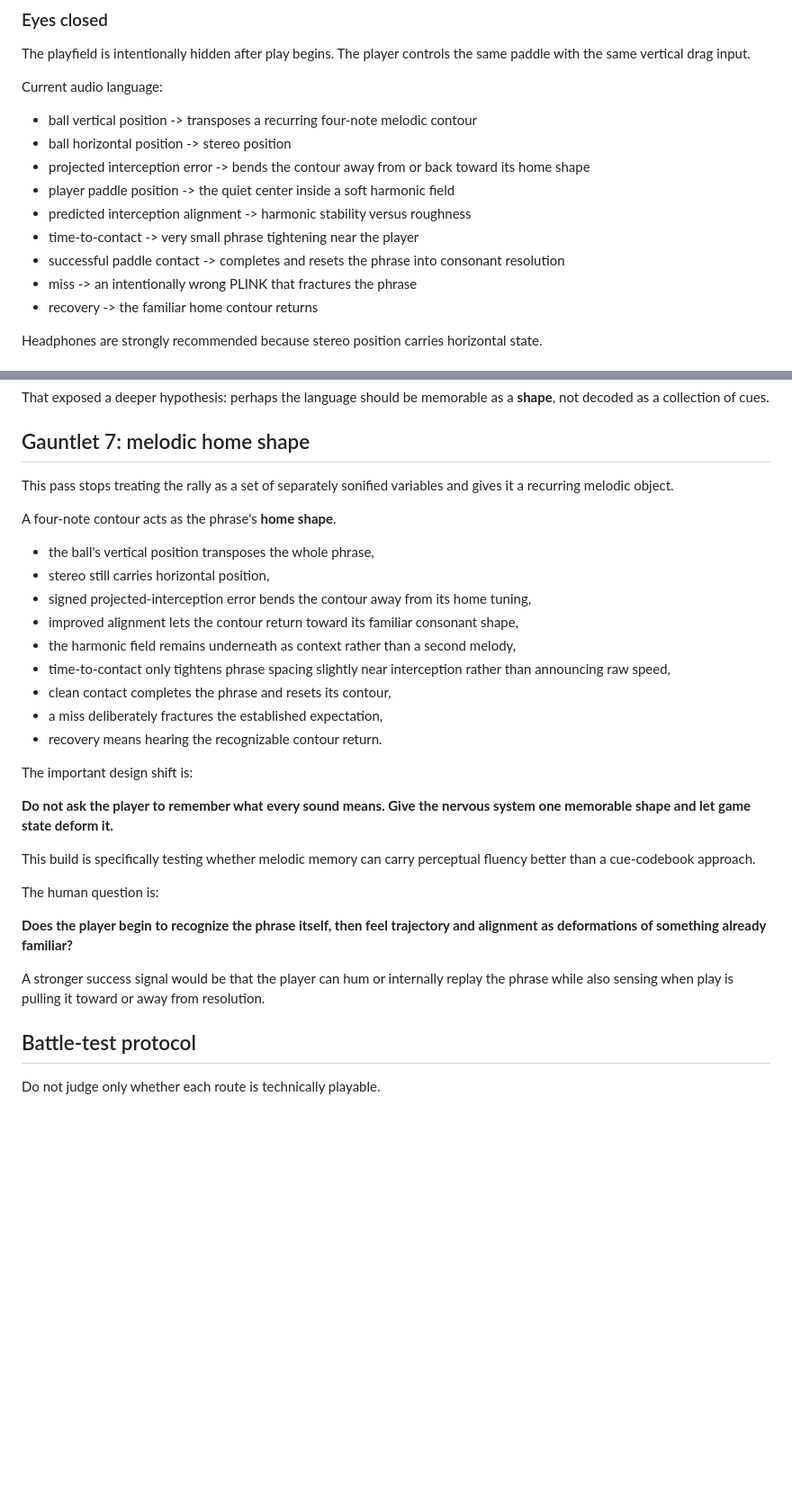
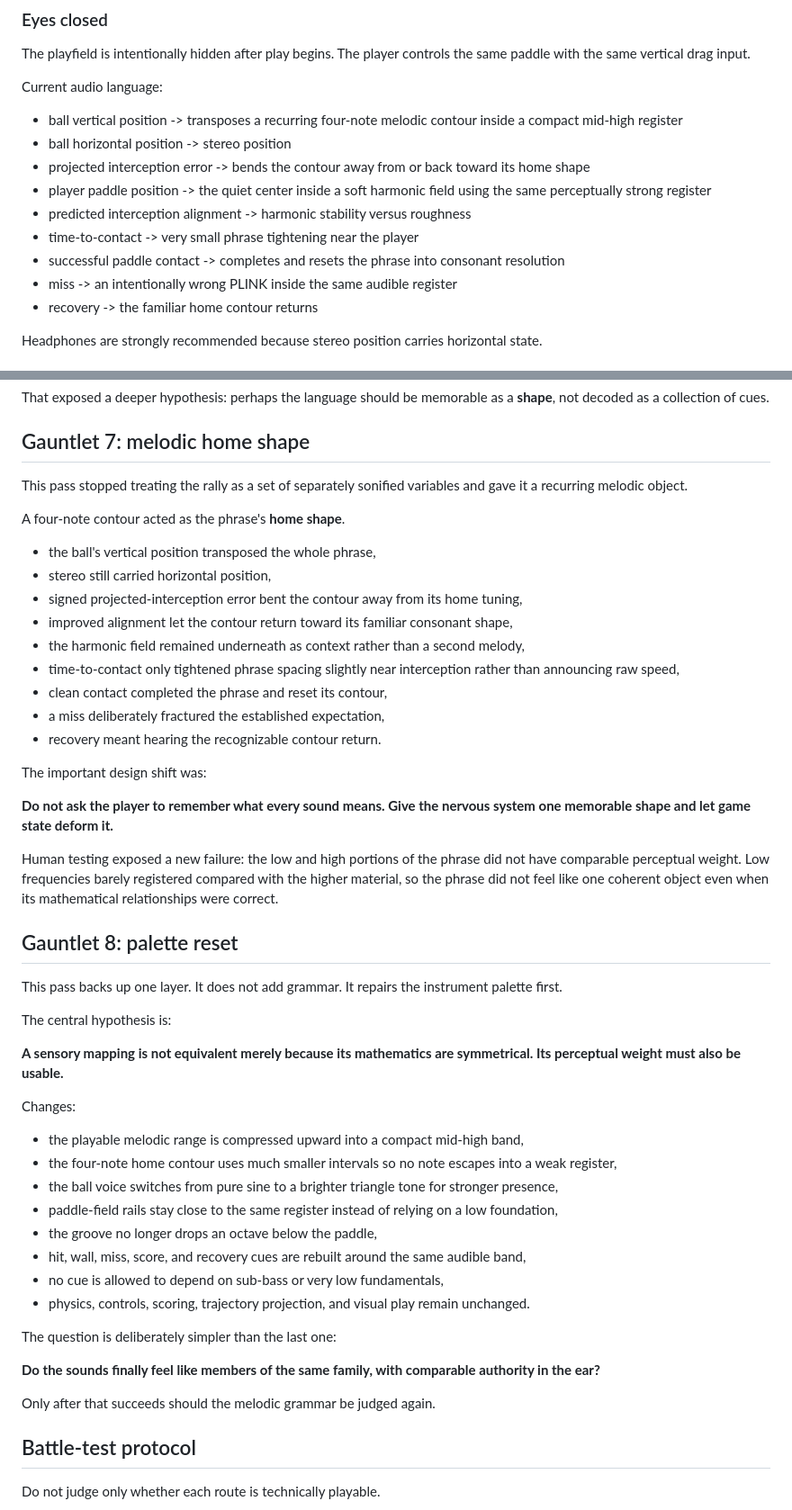
Before and after one commit to WRKMAN-CRYPTO/pandoras-arcade, a Markdown page: games/perceptual-pong/README.md, 2 parts joined by grey strips. Shown at 90% size. Rendered like a GitHub page; blank space fills up the shorter version.

Commit message:
Document Gauntlet 8 perceptual palette reset

```diff
--- a/games/perceptual-pong/README.md
+++ b/games/perceptual-pong/README.md
@@ -20,14 +20,14 @@ The playfield is intentionally hidden after play begins. The player controls the
 
 Current audio language:
 
-- ball vertical position -> transposes a recurring four-note melodic contour
+- ball vertical position -> transposes a recurring four-note melodic contour inside a compact mid-high register
 - ball horizontal position -> stereo position
 - projected interception error -> bends the contour away from or back toward its home shape
-- player paddle position -> the quiet center inside a soft harmonic field
+- player paddle position -> the quiet center inside a soft harmonic field using the same perceptually strong register
 - predicted interception alignment -> harmonic stability versus roughness
 - time-to-contact -> very small phrase tightening near the player
 - successful paddle contact -> completes and resets the phrase into consonant resolution
-- miss -> an intentionally wrong PLINK that fractures the phrase
+- miss -> an intentionally wrong PLINK inside the same audible register
 - recovery -> the familiar home contour returns
 
 Headphones are strongly recommended because stereo position carries horizontal state.
@@ -142,31 +142,50 @@ That exposed a deeper hypothesis: perhaps the language should be memorable as a
 
 ## Gauntlet 7: melodic home shape
 
-This pass stops treating the rally as a set of separately sonified variables and gives it a recurring melodic object.
+This pass stopped treating the rally as a set of separately sonified variables and gave it a recurring melodic object.
 
-A four-note contour acts as the phrase's **home shape**.
+A four-note contour acted as the phrase's **home shape**.
 
-- the ball's vertical position transposes the whole phrase,
-- stereo still carries horizontal position,
-- signed projected-interception error bends the contour away from its home tuning,
-- improved alignment lets the contour return toward its familiar consonant shape,
-- the harmonic field remains underneath as context rather than a second melody,
-- time-to-contact only tightens phrase spacing slightly near interception rather than announcing raw speed,
-- clean contact completes the phrase and resets its contour,
-- a miss deliberately fractures the established expectation,
-- recovery means hearing the recognizable contour return.
+- the ball's vertical position transposed the whole phrase,
+- stereo still carried horizontal position,
+- signed projected-interception error bent the contour away from its home tuning,
+- improved alignment let the contour return toward its familiar consonant shape,
+- the harmonic field remained underneath as context rather than a second melody,
+- time-to-contact only tightened phrase spacing slightly near interception rather than announcing raw speed,
+- clean contact completed the phrase and reset its contour,
+- a miss deliberately fractured the established expectation,
+- recovery meant hearing the recognizable contour return.
 
-The important design shift is:
+The important design shift was:
 
 **Do not ask the player to remember what every sound means. Give the nervous system one memorable shape and let game state deform it.**
 
-This build is specifically testing whether melodic memory can carry perceptual fluency better than a cue-codebook approach.
+Human testing exposed a new failure: the low and high portions of the phrase did not have comparable perceptual weight. Low frequencies barely registered compared with the higher material, so the phrase did not feel like one coherent object even when its mathematical relationships were correct.
 
-The human question is:
+## Gauntlet 8: palette reset
 
-**Does the player begin to recognize the phrase itself, then feel trajectory and alignment as deformations of something already familiar?**
+This pass backs up one layer. It does not add grammar. It repairs the instrument palette first.
 
-A stronger success signal would be that the player can hum or internally replay the phrase while also sensing when play is pulling it toward or away from resolution.
+The central hypothesis is:
+
+**A sensory mapping is not equivalent merely because its mathematics are symmetrical. Its perceptual weight must also be usable.**
+
+Changes:
+
+- the playable melodic range is compressed upward into a compact mid-high band,
+- the four-note home contour uses much smaller intervals so no note escapes into a weak register,
+- the ball voice switches from pure sine to a brighter triangle tone for stronger presence,
+- paddle-field rails stay close to the same register instead of relying on a low foundation,
+- the groove no longer drops an octave below the paddle,
+- hit, wall, miss, score, and recovery cues are rebuilt around the same audible band,
+- no cue is allowed to depend on sub-bass or very low fundamentals,
+- physics, controls, scoring, trajectory projection, and visual play remain unchanged.
+
+The question is deliberately simpler than the last one:
+
+**Do the sounds finally feel like members of the same family, with comparable authority in the ear?**
+
+Only after that succeeds should the melodic grammar be judged again.
 
 ## Battle-test protocol
 
```
Also changed, not shown: other parts of games/perceptual-pong/README.md (+14 -10 lines).
